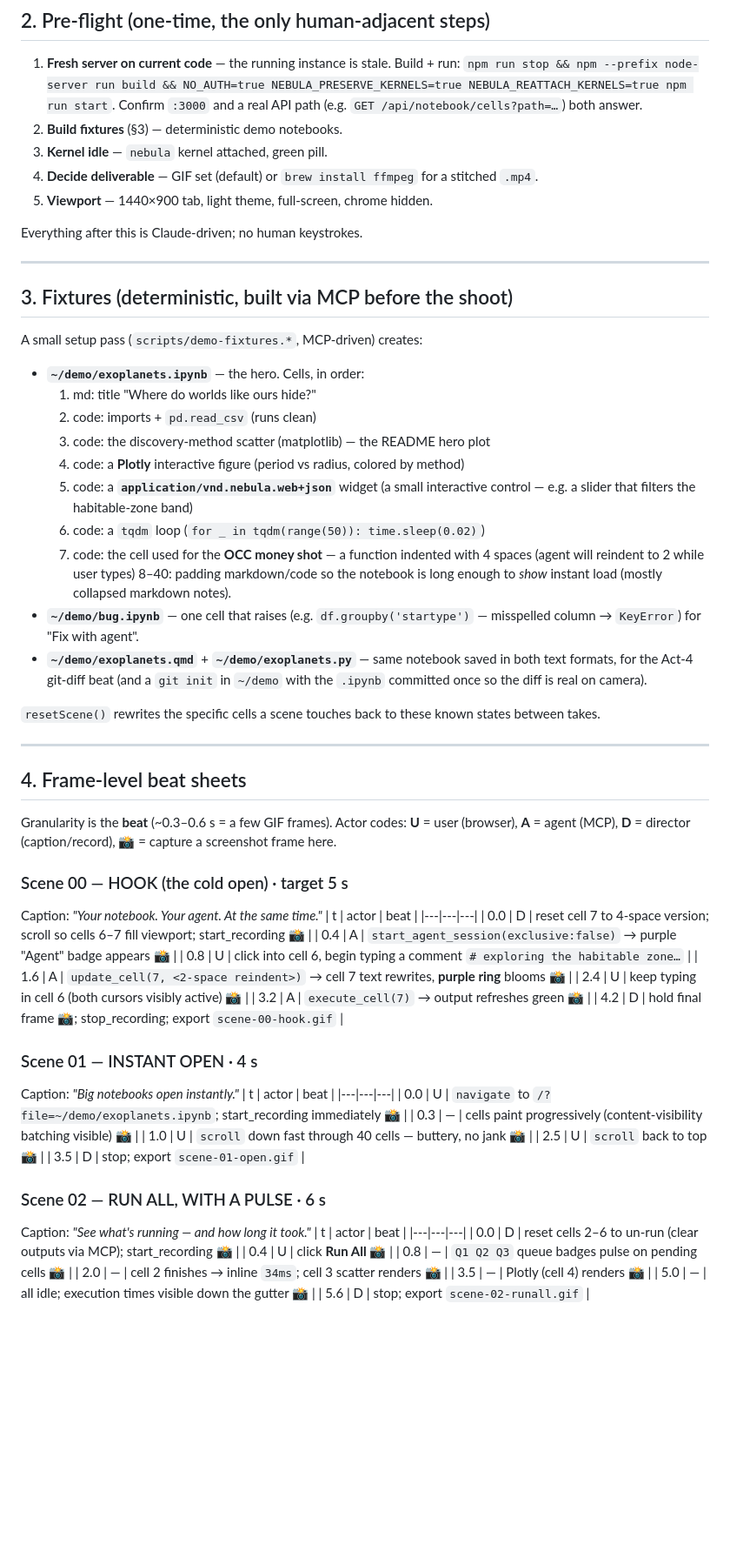
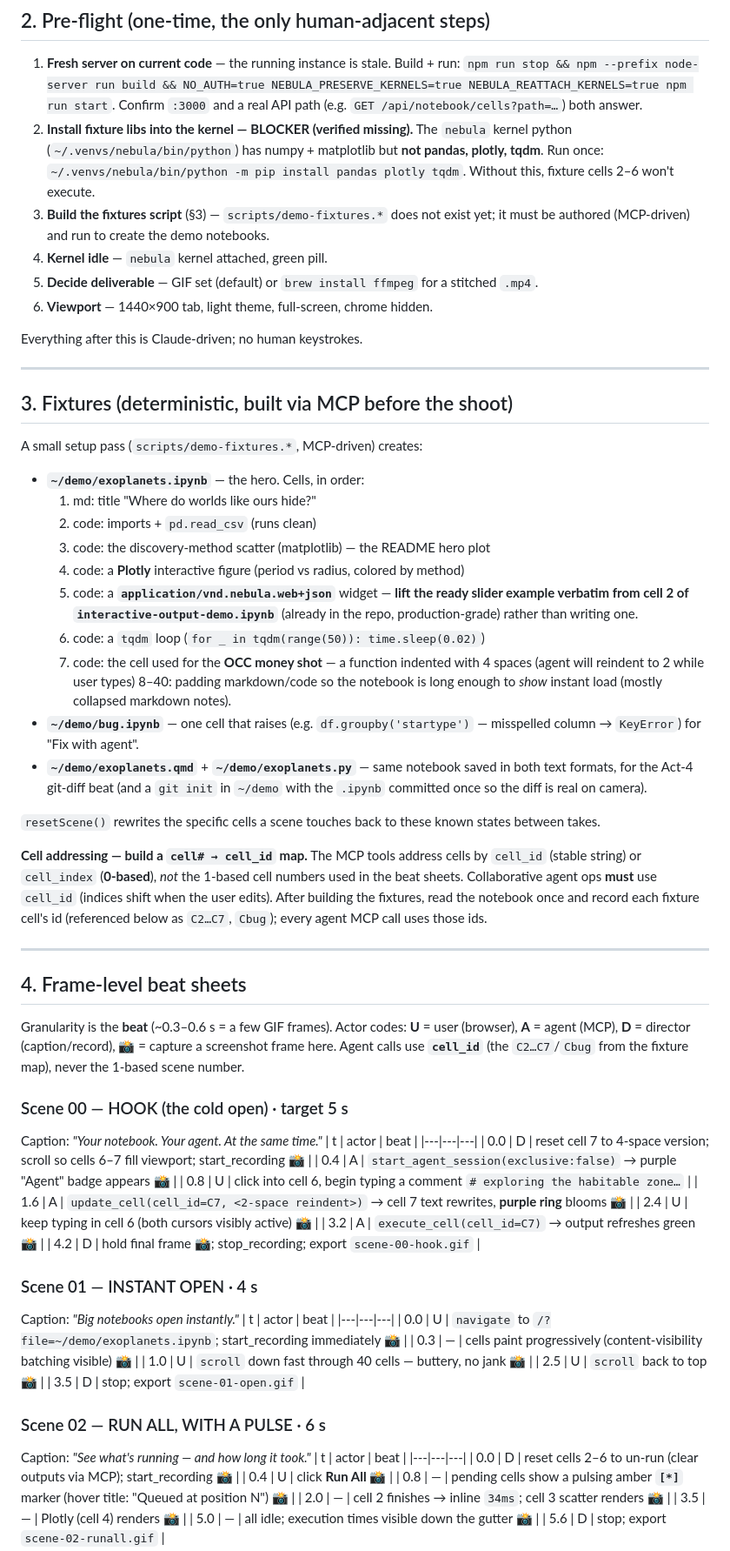
Before and after one commit to jzthree/nebula-notebook, a Markdown page: docs/DEMO-CAPTURE.md, the part around one of its changes. Shown at 87% size. Drawn GitHub-style; blank space fills up the shorter version.

```diff
--- a/docs/DEMO-CAPTURE.md
+++ b/docs/DEMO-CAPTURE.md
@@ -71,11 +71,17 @@ Remove with `document.getElementById('demo-cap')?.remove()`.
 
 1. **Fresh server on current code** — the running instance is stale. Build + run:
    `npm run stop && npm --prefix node-server run build && NO_AUTH=true NEBULA_PRESERVE_KERNELS=true NEBULA_REATTACH_KERNELS=true npm run start`. Confirm `:3000` and a real API path (e.g. `GET /api/notebook/cells?path=…`) both answer.
-2. **Build fixtures** (§3) — deterministic demo notebooks.
-3. **Kernel idle** — `nebula` kernel attached, green pill.
-4. **Decide deliverable** — GIF set (default) or `brew install ffmpeg` for a
+2. **Install fixture libs into the kernel — BLOCKER (verified missing).** The
+   `nebula` kernel python (`~/.venvs/nebula/bin/python`) has numpy + matplotlib
+   but **not pandas, plotly, tqdm**. Run once:
+   `~/.venvs/nebula/bin/python -m pip install pandas plotly tqdm`. Without this,
+   fixture cells 2–6 won't execute.
+3. **Build the fixtures script** (§3) — `scripts/demo-fixtures.*` does not exist
+   yet; it must be authored (MCP-driven) and run to create the demo notebooks.
+4. **Kernel idle** — `nebula` kernel attached, green pill.
+5. **Decide deliverable** — GIF set (default) or `brew install ffmpeg` for a
    stitched `.mp4`.
-5. **Viewport** — 1440×900 tab, light theme, full-screen, chrome hidden.
+6. **Viewport** — 1440×900 tab, light theme, full-screen, chrome hidden.
 
 Everything after this is Claude-driven; no human keystrokes.
 
@@ -90,8 +96,9 @@ A small setup pass (`scripts/demo-fixtures.*`, MCP-driven) creates:
   2. code: imports + `pd.read_csv` (runs clean)
   3. code: the discovery-method scatter (matplotlib) — the README hero plot
   4. code: a **Plotly** interactive figure (period vs radius, colored by method)
-  5. code: a **`application/vnd.nebula.web+json`** widget (a small interactive
-     control — e.g. a slider that filters the habitable-zone band)
+  5. code: a **`application/vnd.nebula.web+json`** widget — **lift the ready
+     slider example verbatim from cell 2 of `interactive-output-demo.ipynb`**
+     (already in the repo, production-grade) rather than writing one.
   6. code: a `tqdm` loop (`for _ in tqdm(range(50)): time.sleep(0.02)`)
   7. code: the cell used for the **OCC money shot** — a function indented with
      4 spaces (agent will reindent to 2 while user types)
@@ -106,13 +113,21 @@ A small setup pass (`scripts/demo-fixtures.*`, MCP-driven) creates:
 `resetScene()` rewrites the specific cells a scene touches back to these known
 states between takes.
 
+**Cell addressing — build a `cell# → cell_id` map.** The MCP tools address cells
+by `cell_id` (stable string) or `cell_index` (**0-based**), *not* the 1-based cell
+numbers used in the beat sheets. Collaborative agent ops **must** use `cell_id`
+(indices shift when the user edits). After building the fixtures, read the
+notebook once and record each fixture cell's id (referenced below as `C2…C7`,
+`Cbug`); every agent MCP call uses those ids.
+
 ---
 
 ## 4. Frame-level beat sheets
 
 Granularity is the **beat** (~0.3–0.6 s = a few GIF frames). Actor codes:
 **U** = user (browser), **A** = agent (MCP), **D** = director (caption/record),
-**📸** = capture a screenshot frame here.
+**📸** = capture a screenshot frame here. Agent calls use **`cell_id`** (the
+`C2…C7`/`Cbug` from the fixture map), never the 1-based scene number.
 
 ### Scene 00 — HOOK (the cold open) · target 5 s
 Caption: *"Your notebook. Your agent. At the same time."*
@@ -121,9 +136,9 @@ Caption: *"Your notebook. Your agent. At the same time."*
 | 0.0 | D | reset cell 7 to 4-space version; scroll so cells 6–7 fill viewport; start_recording 📸 |
 | 0.4 | A | `start_agent_session(exclusive:false)` → purple "Agent" badge appears 📸 |
 | 0.8 | U | click into cell 6, begin typing a comment `# exploring the habitable zone…` |
-| 1.6 | A | `update_cell(7, <2-space reindent>)` → cell 7 text rewrites, **purple ring** blooms 📸 |
+| 1.6 | A | `update_cell(cell_id=C7, <2-space reindent>)` → cell 7 text rewrites, **purple ring** blooms 📸 |
 | 2.4 | U | keep typing in cell 6 (both cursors visibly active) 📸 |
-| 3.2 | A | `execute_cell(7)` → output refreshes green 📸 |
+| 3.2 | A | `execute_cell(cell_id=C7)` → output refreshes green 📸 |
 | 4.2 | D | hold final frame 📸; stop_recording; export `scene-00-hook.gif` |
 
 ### Scene 01 — INSTANT OPEN · 4 s
@@ -142,7 +157,7 @@ Caption: *"See what's running — and how long it took."*
 |---|---|---|
 | 0.0 | D | reset cells 2–6 to un-run (clear outputs via MCP); start_recording 📸 |
 | 0.4 | U | click **Run All** 📸 |
-| 0.8 | — | `Q1 Q2 Q3` queue badges pulse on pending cells 📸 |
+| 0.8 | — | pending cells show a pulsing amber **`[*]`** marker (hover title: "Queued at position N") 📸 |
 | 2.0 | — | cell 2 finishes → inline `34ms`; cell 3 scatter renders 📸 |
 | 3.5 | — | Plotly (cell 4) renders 📸 |
 | 5.0 | — | all idle; execution times visible down the gutter 📸 |
```
Also changed, not shown: other parts of docs/DEMO-CAPTURE.md (+53 -14 lines).
